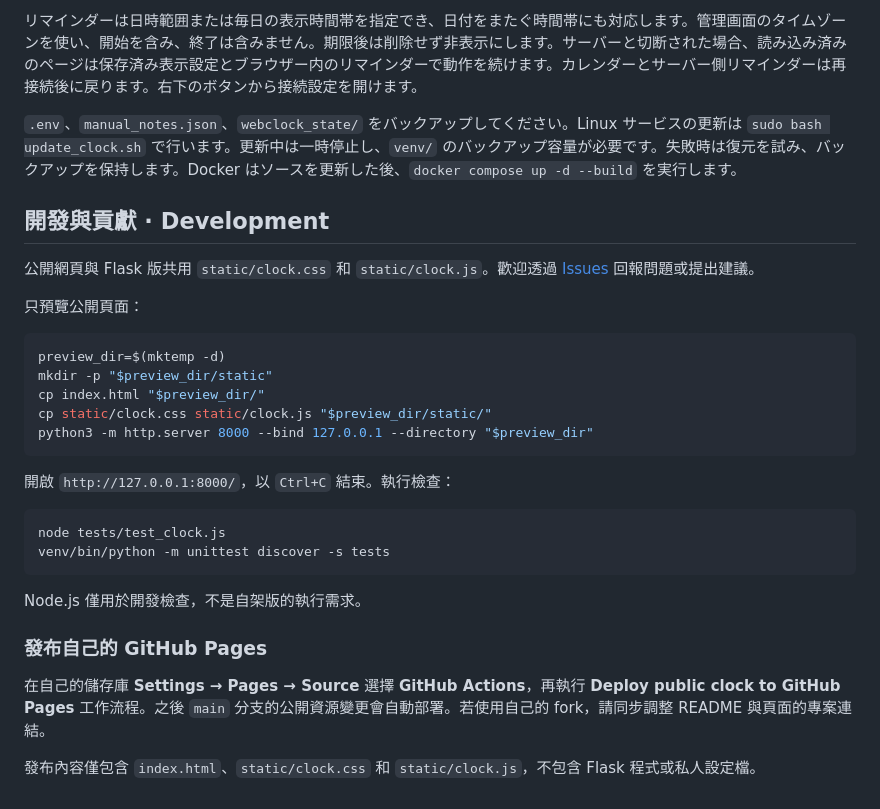
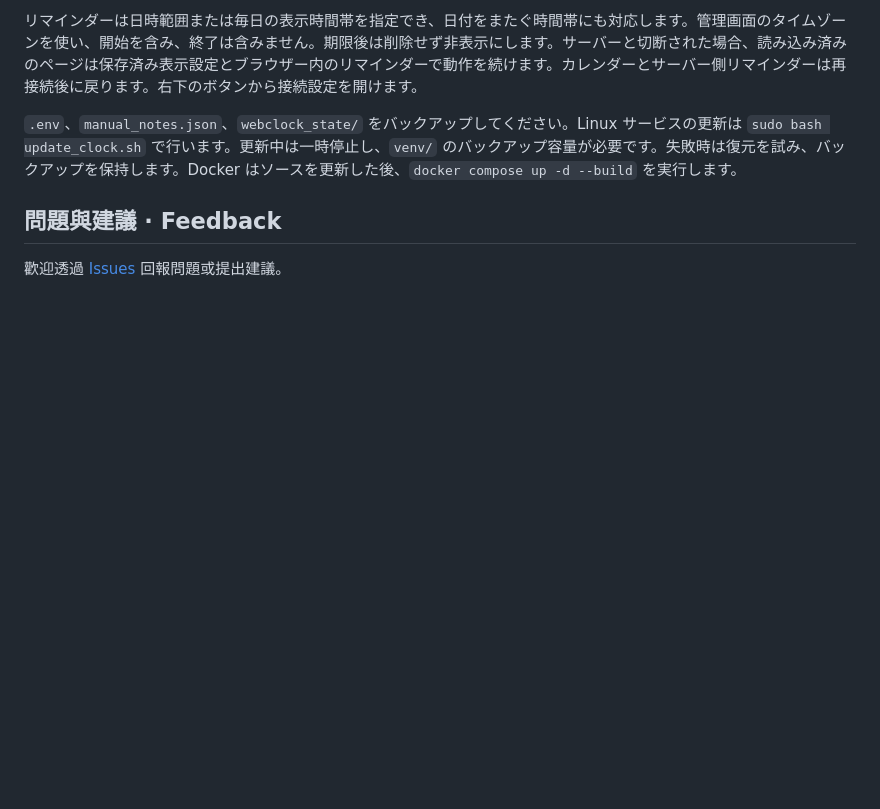
Before and after one commit to kcayut/webclock, a Markdown page: README.md, the part around the change. Rendered like a GitHub page; blank space fills up the shorter version.

Commit message:
Keep README focused on using WebClock
Remove GitHub Pages publishing, development preview and test instructions from the public README. Keep the user guides and issue-reporting link.

````diff
--- a/README.md
+++ b/README.md
@@ -190,35 +190,6 @@ Google Calendar、手動リマインダー、休日表示、明るさ・黒画
 
 `.env`、`manual_notes.json`、`webclock_state/` をバックアップしてください。Linux サービスの更新は `sudo bash update_clock.sh` で行います。更新中は一時停止し、`venv/` のバックアップ容量が必要です。失敗時は復元を試み、バックアップを保持します。Docker はソースを更新した後、`docker compose up -d --build` を実行します。
 
-<a id="development"></a>
+## 問題與建議 · Feedback
 
-## 開發與貢獻 · Development
-
-公開網頁與 Flask 版共用 `static/clock.css` 和 `static/clock.js`。歡迎透過 [Issues](https://github.com/kcayut/webclock/issues) 回報問題或提出建議。
-
-只預覽公開頁面：
-
-```bash
-preview_dir=$(mktemp -d)
-mkdir -p "$preview_dir/static"
-cp index.html "$preview_dir/"
-cp static/clock.css static/clock.js "$preview_dir/static/"
-python3 -m http.server 8000 --bind 127.0.0.1 --directory "$preview_dir"
-```
-
-開啟 `http://127.0.0.1:8000/`，以 `Ctrl+C` 結束。執行檢查：
-
-```bash
-node tests/test_clock.js
-venv/bin/python -m unittest discover -s tests
-```
-
-Node.js 僅用於開發檢查，不是自架版的執行需求。
-
-<a id="github-pages"></a>
-
-### 發布自己的 GitHub Pages
-
-在自己的儲存庫 **Settings → Pages → Source** 選擇 **GitHub Actions**，再執行 **Deploy public clock to GitHub Pages** 工作流程。之後 `main` 分支的公開資源變更會自動部署。若使用自己的 fork，請同步調整 README 與頁面的專案連結。
-
-發布內容僅包含 `index.html`、`static/clock.css` 和 `static/clock.js`，不包含 Flask 程式或私人設定檔。
+歡迎透過 [Issues](https://github.com/kcayut/webclock/issues) 回報問題或提出建議。
````
